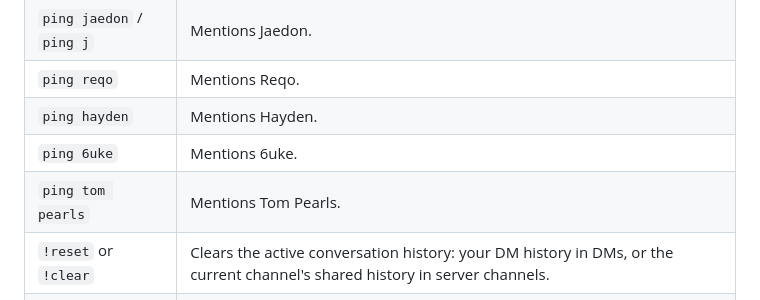
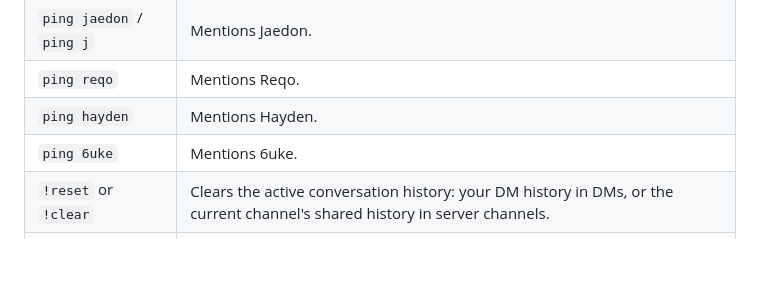
Before and after one commit to coolxng/pkla-dog-bot, a Markdown page: README.md, the part around the change. Rendered like a GitHub page; blank space fills up the shorter version.

```diff
--- a/README.md
+++ b/README.md
@@ -84,7 +84,6 @@ Set these in your hosting provider's secret/environment variable UI. Do not comm
 | `ping reqo` | Mentions Reqo. |
 | `ping hayden` | Mentions Hayden. |
 | `ping 6uke` | Mentions 6uke. |
-| `ping tom pearls` | Mentions Tom Pearls. |
 | `!reset` or `!clear` | Clears the active conversation history: your DM history in DMs, or the current channel's shared history in server channels. |
 | `!remember <fact>` | Adds a shared memory fact manually. |
 | `!memory` | Shows current shared memory facts. |
```
